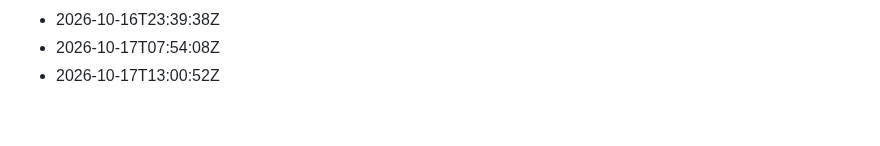
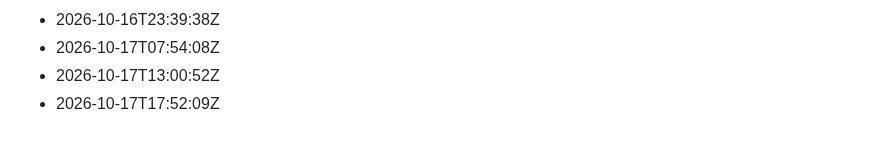
Before and after one commit to Gabzkk/Gabzii, a Markdown page: activity/daily-commits.md, the part around the change. Drawn GitHub-style.

Commit message:
chore: record daily activity for 2026-10-17

```diff
--- a/activity/daily-commits.md
+++ b/activity/daily-commits.md
@@ -184,3 +184,4 @@
 - 2026-10-16T23:39:38Z
 - 2026-10-17T07:54:08Z
 - 2026-10-17T13:00:52Z
+- 2026-10-17T17:52:09Z
```
